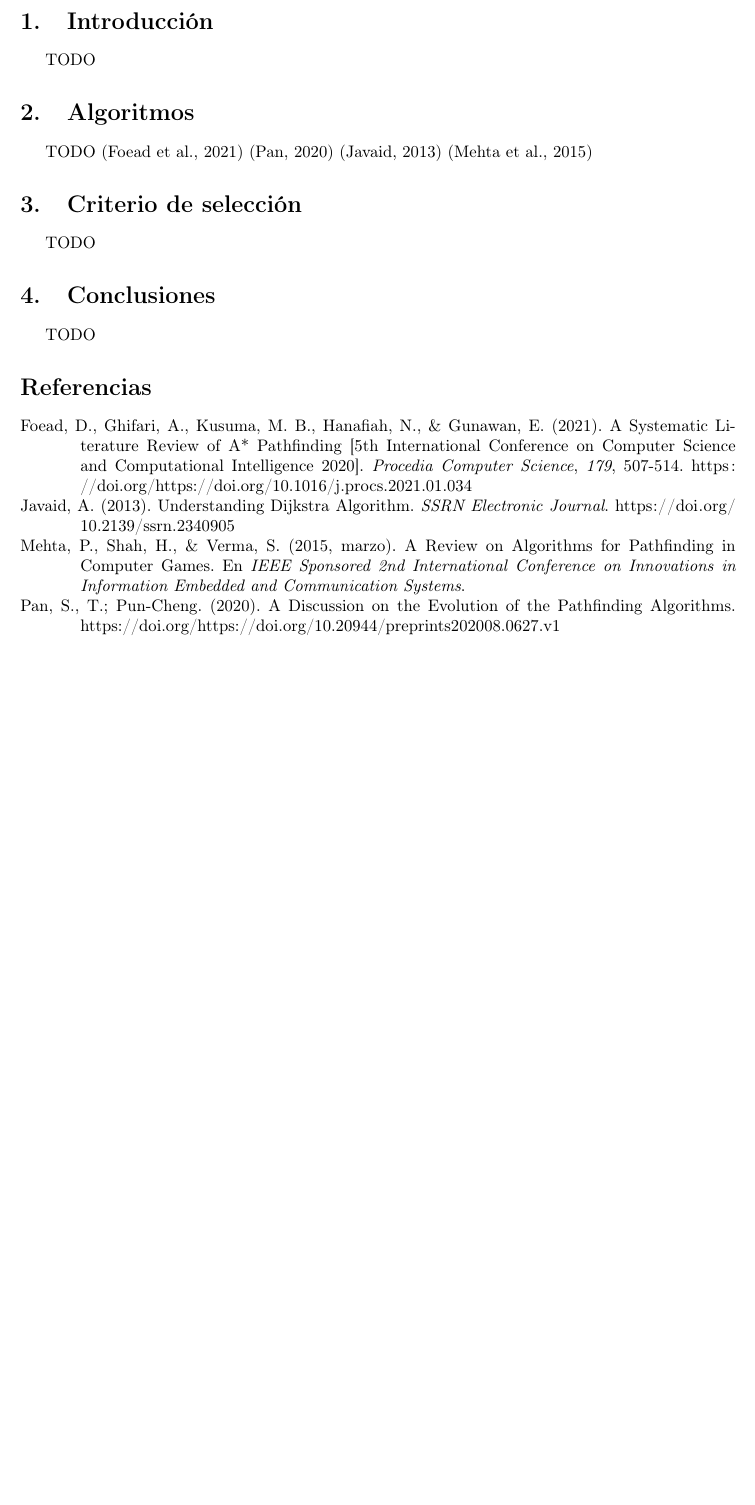
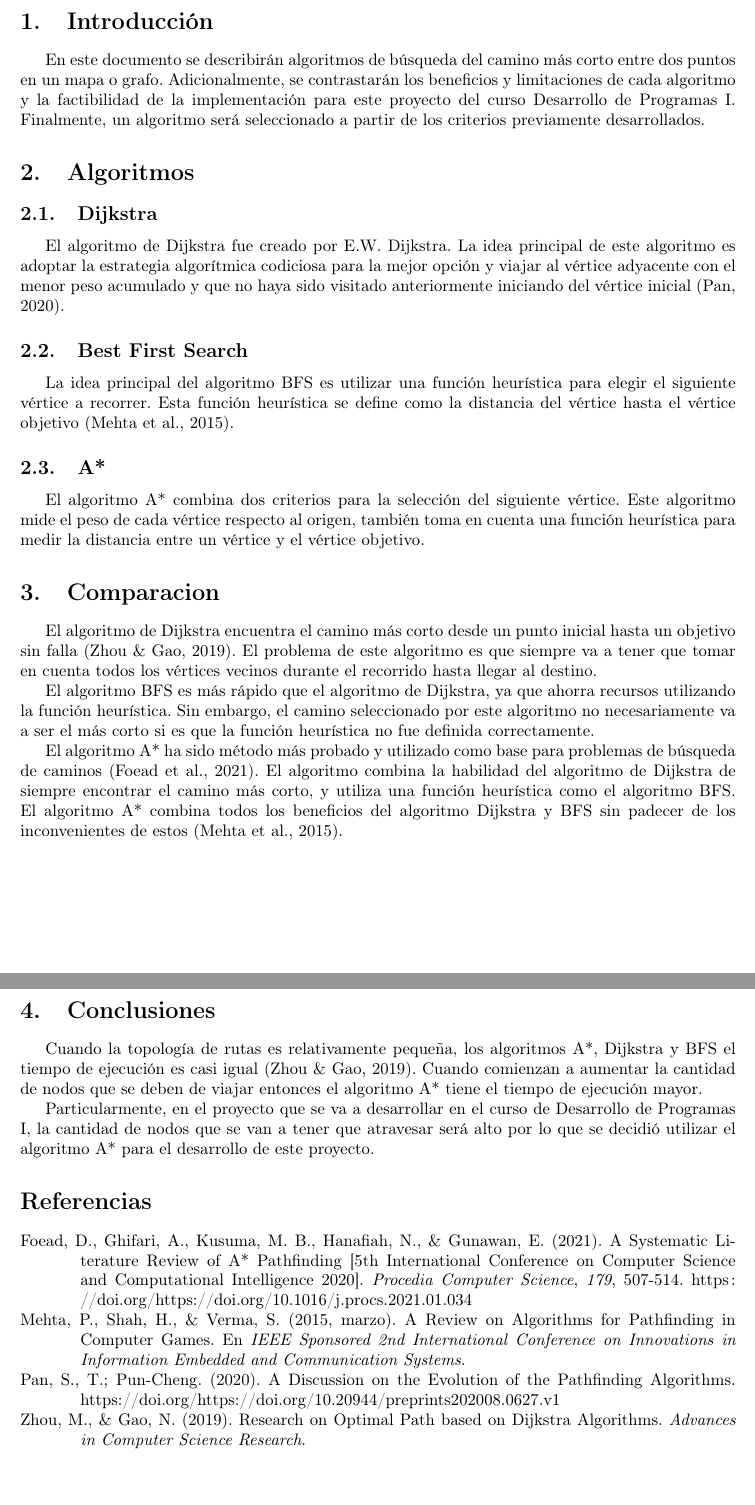
Before and after one commit to csantv/INF226, a LaTeX document (ISA/src/main.tex, which reads ISA/src/main.bib): part of page 2 of 2 before the commit and two parts of pages 2 and 3 of 3 after it, the two joined at a grey line, cut so that both start at the same text, the shorter picture padded with empty space. Compiled offline with pdfLaTeX.

Commit message:
terminado

```diff
--- a/ISA/src/main.bib
+++ b/ISA/src/main.bib
@@ -20,7 +20,3 @@ author = {Pan, T.; Pun-Cheng, S.C.},
 year = {2020}
 }
 
-@article{javaid,
-author = {Javaid, Adeel},
-year = {2013},
-month = {01},
@@ -30,4 +23,8 @@ journal = {SSRN Electronic Journal},
-doi = {10.2139/ssrn.2340905}
+@article{minhang,
+author = {Minhang Zhou and Nina Gao},
+year = {2019},
+title = {Research on Optimal Path based on Dijkstra Algorithms},
+journal = {Advances in Computer Science Research}
 }
 
 @proceedings{iciiecs,
--- a/ISA/src/main.tex
+++ b/ISA/src/main.tex
@@ -21,16 +21,56 @@
 \cleardoublepage{}
 
 \section{Introducción}
-TODO
+En este documento se describirán algoritmos de búsqueda del camino más corto entre
+dos puntos en un mapa o grafo. Adicionalmente, se contrastarán los beneficios y
+limitaciones de cada algoritmo y la factibilidad de la implementación para este
+proyecto del curso Desarrollo de Programas I. Finalmente, un algoritmo será
+seleccionado a partir de los criterios previamente desarrollados.
 
 \section{Algoritmos}
-TODO \autocite{foead} \autocite{tongpan} \autocite{javaid} \autocite{mehta}
+\subsection{Dijkstra}
+El algoritmo de Dijkstra fue creado por E.W. Dijkstra. La idea principal de este
+algoritmo es adoptar la estrategia algorítmica codiciosa para la mejor opción y
+viajar al vértice adyacente con el menor peso acumulado y que no haya sido visitado
+anteriormente iniciando del vértice inicial \autocite{tongpan}.
 
-\section{Criterio de selección}
-TODO
+\subsection{Best First Search}
+La idea principal del algoritmo BFS es utilizar una función heurística para elegir
+el siguiente vértice a recorrer. Esta función heurística se define como la distancia
+del vértice hasta el vértice objetivo \autocite{mehta}.
+
+\subsection{A*}
+El algoritmo A* combina dos criterios para la selección del siguiente vértice. Este
+algoritmo mide el peso de cada vértice respecto al origen, también toma en cuenta
+una función heurística para medir la distancia entre un vértice y el vértice objetivo.
+
+\section{Comparacion}
+El algoritmo de Dijkstra encuentra el camino más corto desde un punto inicial hasta
+un objetivo sin falla \autocite{minhang}. El problema de este algoritmo es que siempre
+va a tener que tomar en cuenta todos los vértices vecinos durante el recorrido
+hasta llegar al destino.
+
+El algoritmo BFS es más rápido que el algoritmo de Dijkstra, ya que ahorra recursos
+utilizando la función heurística. Sin embargo, el camino seleccionado por este
+algoritmo no necesariamente va a ser el más corto si es que la función heurística
+no fue definida correctamente.
+
+El algoritmo A* ha sido método más probado y utilizado como base para problemas
+de búsqueda de caminos \autocite{foead}. El algoritmo combina la habilidad del
+algoritmo de Dijkstra de siempre encontrar el camino más corto, y utiliza una
+función heurística como el algoritmo BFS. El algoritmo A* combina todos los
+beneficios del algoritmo Dijkstra y BFS sin padecer de los inconvenientes
+de estos \autocite{mehta}.
 
 \section{Conclusiones}
-TODO
+Cuando la topología de rutas es relativamente pequeña, los algoritmos A*, Dijkstra
+y BFS el tiempo de ejecución es casi igual \autocite{minhang}. Cuando comienzan
+a aumentar la cantidad de nodos que se deben de viajar entonces el algoritmo A*
+tiene el tiempo de ejecución mayor.
+
+Particularmente, en el proyecto que se va a desarrollar en el curso de Desarrollo
+de Programas I, la cantidad de nodos que se van a tener que atravesar será alto
+por lo que se decidió utilizar el algoritmo A* para el desarrollo de este proyecto.
 
 \printbibliography{}
 
```
Also changed, not shown: ISA/src/main.bib (3 more changed lines).
